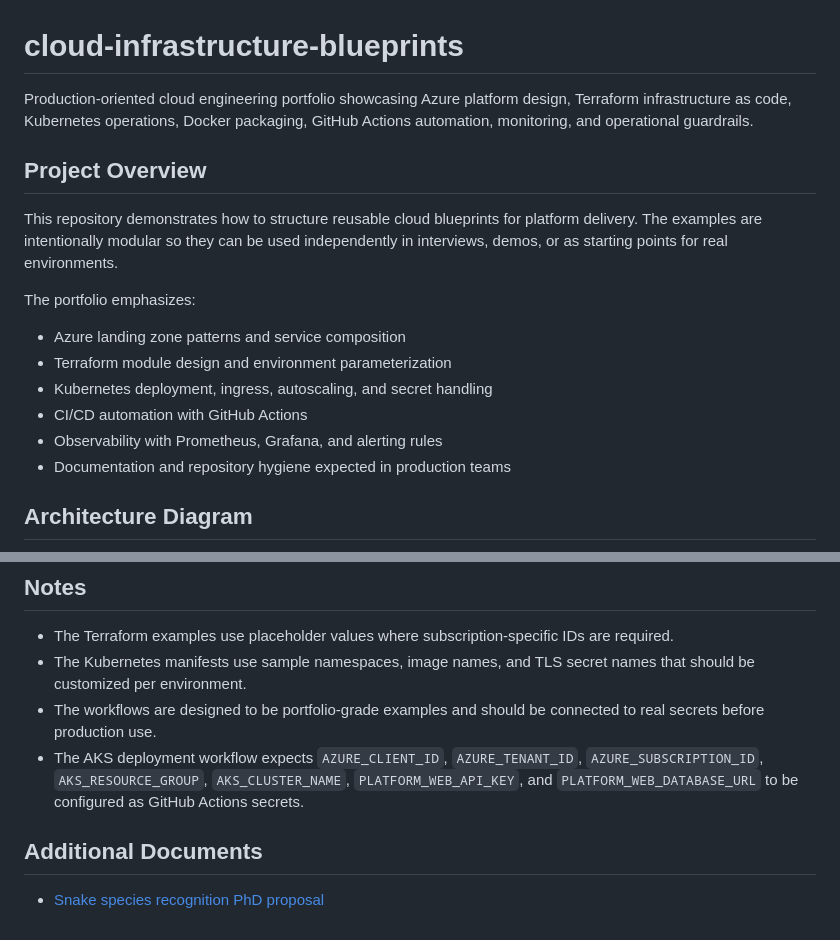
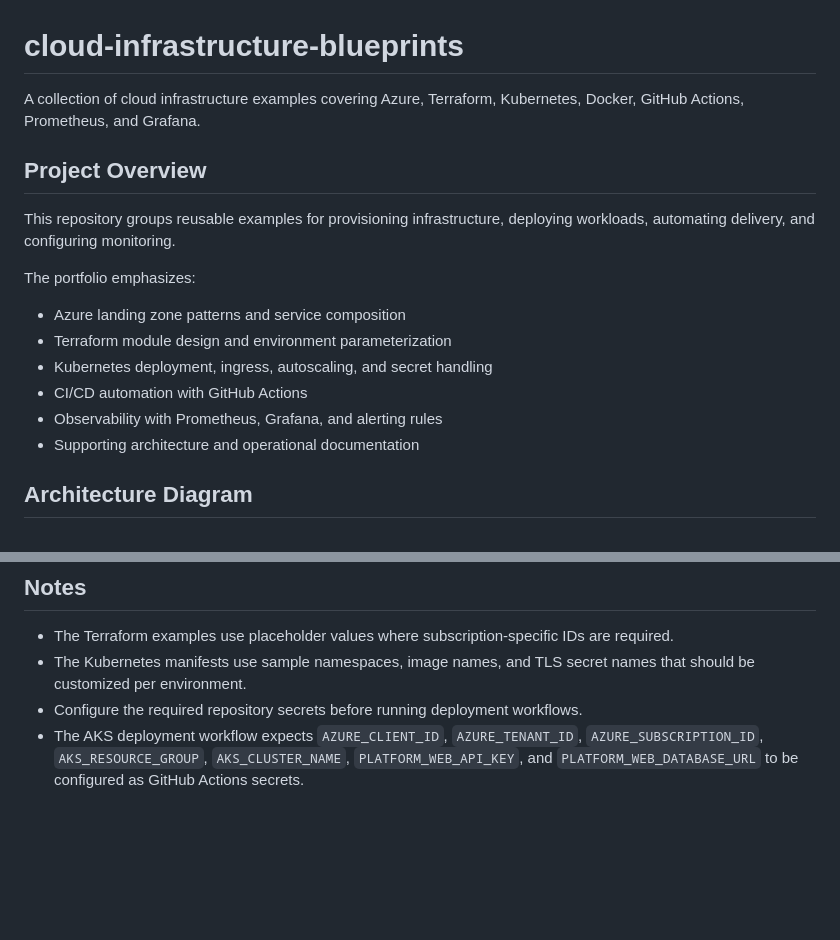
Before and after one commit to Evanskiplagat/cloud-infrastructure-blueprints, a Markdown page: README.md, 2 parts joined by grey strips. Drawn GitHub-style; blank space fills up the shorter version.

Commit message:
docs: improve README clarity and accuracy

```diff
--- a/README.md
+++ b/README.md
@@ -1,10 +1,10 @@
 # cloud-infrastructure-blueprints
 
-Production-oriented cloud engineering portfolio showcasing Azure platform design, Terraform infrastructure as code, Kubernetes operations, Docker packaging, GitHub Actions automation, monitoring, and operational guardrails.
+A collection of cloud infrastructure examples covering Azure, Terraform, Kubernetes, Docker, GitHub Actions, Prometheus, and Grafana.
 
 ## Project Overview
 
-This repository demonstrates how to structure reusable cloud blueprints for platform delivery. The examples are intentionally modular so they can be used independently in interviews, demos, or as starting points for real environments.
+This repository groups reusable examples for provisioning infrastructure, deploying workloads, automating delivery, and configuring monitoring.
 
 The portfolio emphasizes:
 
@@ -13,7 +13,7 @@ The portfolio emphasizes:
 - Kubernetes deployment, ingress, autoscaling, and secret handling
 - CI/CD automation with GitHub Actions
 - Observability with Prometheus, Grafana, and alerting rules
-- Documentation and repository hygiene expected in production teams
+- Supporting architecture and operational documentation
 
 ## Architecture Diagram
 
@@ -86,9 +86,5 @@ flowchart LR
 
 - The Terraform examples use placeholder values where subscription-specific IDs are required.
 - The Kubernetes manifests use sample namespaces, image names, and TLS secret names that should be customized per environment.
-- The workflows are designed to be portfolio-grade examples and should be connected to real secrets before production use.
+- Configure the required repository secrets before running deployment workflows.
 - The AKS deployment workflow expects `AZURE_CLIENT_ID`, `AZURE_TENANT_ID`, `AZURE_SUBSCRIPTION_ID`, `AKS_RESOURCE_GROUP`, `AKS_CLUSTER_NAME`, `PLATFORM_WEB_API_KEY`, and `PLATFORM_WEB_DATABASE_URL` to be configured as GitHub Actions secrets.
-
-## Additional Documents
-
-- [Snake species recognition PhD proposal](docs/snake-species-recognition-phd-proposal.md)
```
Also changed, not shown: other parts of README.md (+1 -1 lines).
